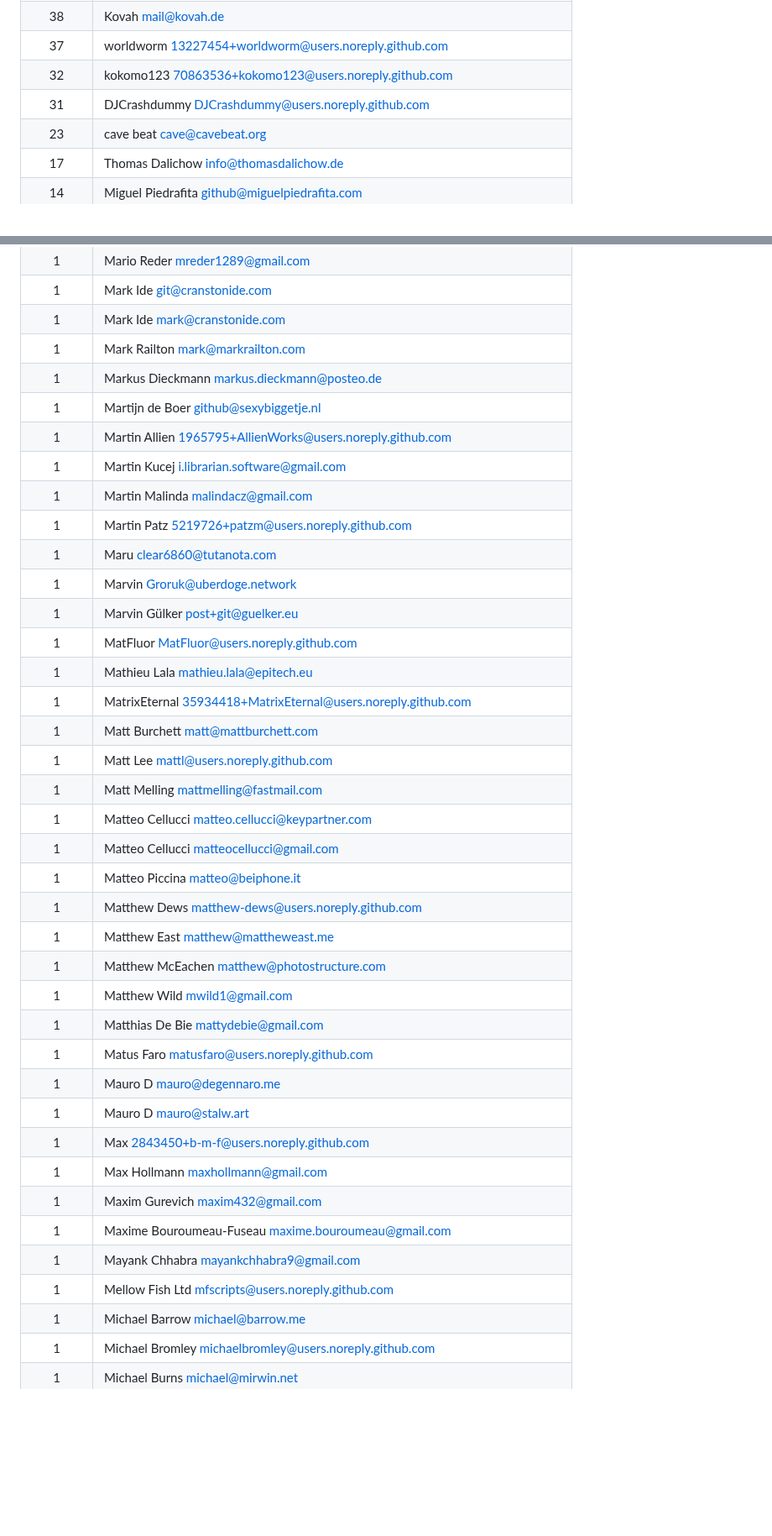
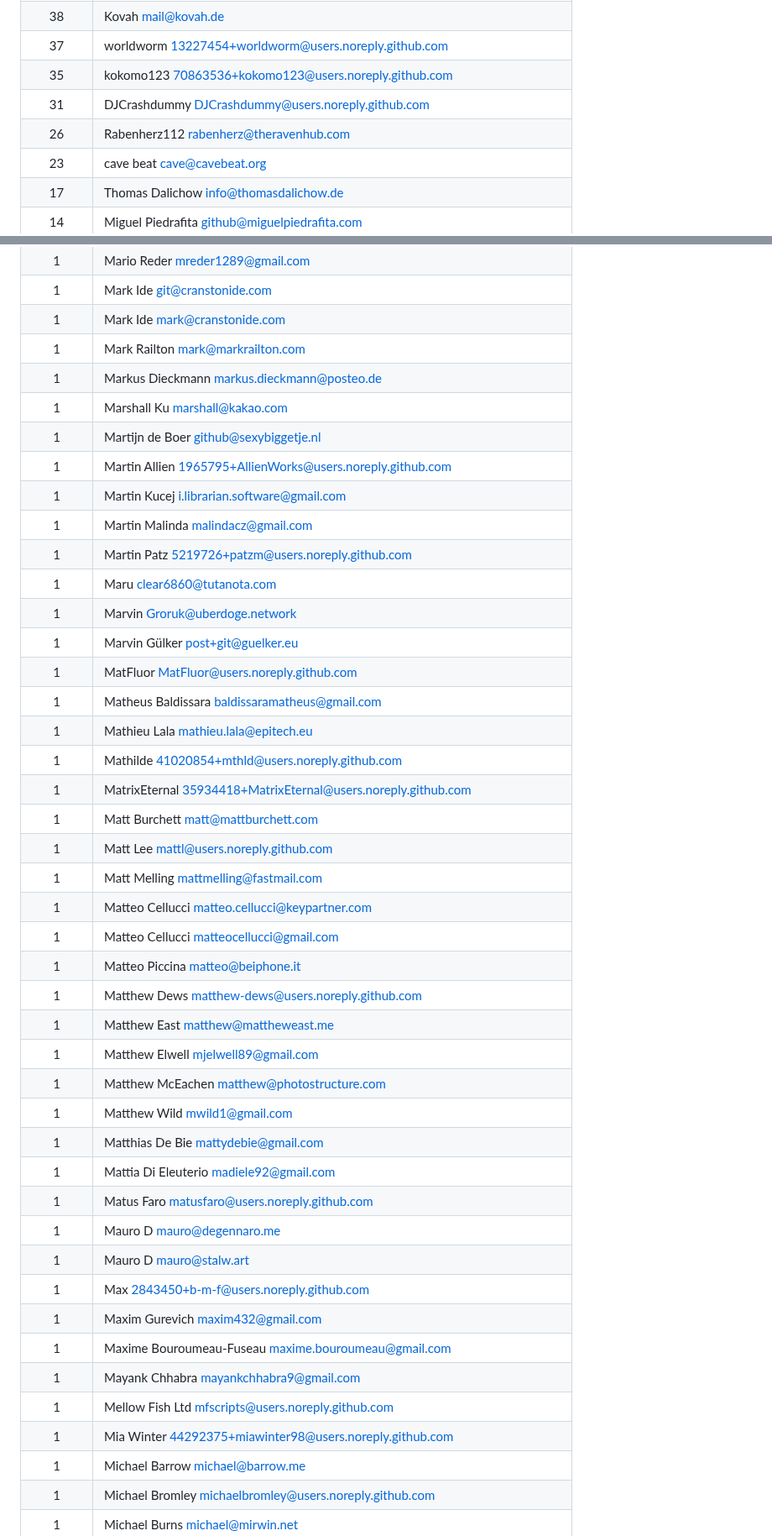
Before and after one commit to awesome-selfhosted/awesome-selfhosted, a Markdown page: AUTHORS.md, 2 parts joined by grey strips. Shown at 84% size. Rendered like a GitHub page; blank space fills up the shorter version.

Commit message:
update authors list (make contrib)

```diff
--- a/AUTHORS.md
+++ b/AUTHORS.md
@@ -11,8 +11,9 @@
 |49|Koichi MATSUMOTO <mzch@me.com>|
 |38|Kovah <mail@kovah.de>|
 |37|worldworm <13227454+worldworm@users.noreply.github.com>|
-|32|kokomo123 <70863536+kokomo123@users.noreply.github.com>|
+|35|kokomo123 <70863536+kokomo123@users.noreply.github.com>|
 |31|DJCrashdummy <DJCrashdummy@users.noreply.github.com>|
+|26|Rabenherz112 <rabenherz@theravenhub.com>|
 |23|cave beat <cave@cavebeat.org>|
 |17|Thomas Dalichow <info@thomasdalichow.de>|
 |14|Miguel Piedrafita <github@miguelpiedrafita.com>|
@@ -890,6 +910,7 @@
 |1|Mark Ide <mark@cranstonide.com>|
 |1|Mark Railton <mark@markrailton.com>|
 |1|Markus Dieckmann <markus.dieckmann@posteo.de>|
+|1|Marshall Ku <marshall@kakao.com>|
 |1|Martijn de Boer <github@sexybiggetje.nl>|
 |1|Martin Allien <1965795+AllienWorks@users.noreply.github.com>|
 |1|Martin Kucej <i.librarian.software@gmail.com>|
@@ -899,7 +920,9 @@
 |1|Marvin <Groruk@uberdoge.network>|
 |1|Marvin Gülker <post+git@guelker.eu>|
 |1|MatFluor <MatFluor@users.noreply.github.com>|
+|1|Matheus Baldissara <baldissaramatheus@gmail.com>|
 |1|Mathieu Lala <mathieu.lala@epitech.eu>|
+|1|Mathilde <41020854+mthld@users.noreply.github.com>|
 |1|MatrixEternal <35934418+MatrixEternal@users.noreply.github.com>|
 |1|Matt Burchett <matt@mattburchett.com>|
 |1|Matt Lee <mattl@users.noreply.github.com>|
@@ -909,18 +932,20 @@
 |1|Matteo Piccina <matteo@beiphone.it>|
 |1|Matthew Dews <matthew-dews@users.noreply.github.com>|
 |1|Matthew East <matthew@mattheweast.me>|
+|1|Matthew Elwell <mjelwell89@gmail.com>|
 |1|Matthew McEachen <matthew@photostructure.com>|
 |1|Matthew Wild <mwild1@gmail.com>|
 |1|Matthias De Bie <mattydebie@gmail.com>|
+|1|Mattia Di Eleuterio <madiele92@gmail.com>|
 |1|Matus Faro <matusfaro@users.noreply.github.com>|
 |1|Mauro D <mauro@degennaro.me>|
 |1|Mauro D <mauro@stalw.art>|
 |1|Max <2843450+b-m-f@users.noreply.github.com>|
-|1|Max Hollmann <maxhollmann@gmail.com>|
 |1|Maxim Gurevich <maxim432@gmail.com>|
 |1|Maxime Bouroumeau-Fuseau <maxime.bouroumeau@gmail.com>|
 |1|Mayank Chhabra <mayankchhabra9@gmail.com>|
 |1|Mellow Fish Ltd <mfscripts@users.noreply.github.com>|
+|1|Mia Winter <44292375+miawinter98@users.noreply.github.com>|
 |1|Michael Barrow <michael@barrow.me>|
 |1|Michael Bromley <michaelbromley@users.noreply.github.com>|
 |1|Michael Burns <michael@mirwin.net>|
```
Also changed, not shown: other parts of AUTHORS.md (+31 -5 lines).
